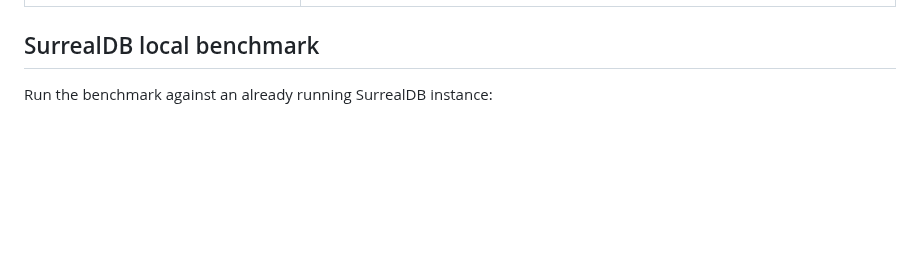
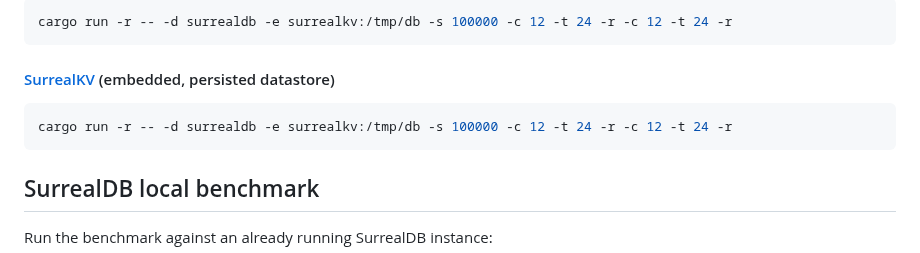
Before and after one commit to surrealdb/crud-bench, a Markdown page: README.md, the part around one of its changes. GitHub-like rendering; blank space fills up the shorter version.

````diff
--- a/README.md
+++ b/README.md
@@ -181,3 +264,12 @@ Each test is defined as a JSON object specifying the scan parameters and the tes
+```bash
+cargo run -r -- -d surrealdb -e surrealkv:/tmp/db -s 100000 -c 12 -t 24 -r -c 12 -t 24 -r
+```
+
+#### [SurrealKV](https://surrealkv.org) (embedded, persisted datastore)
+
+```bash
+cargo run -r -- -d surrealdb -e surrealkv:/tmp/db -s 100000 -c 12 -t 24 -r -c 12 -t 24 -r
+```
 
 ## SurrealDB local benchmark
 
````
Also changed, not shown: other parts of README.md (+104 -21 lines).
